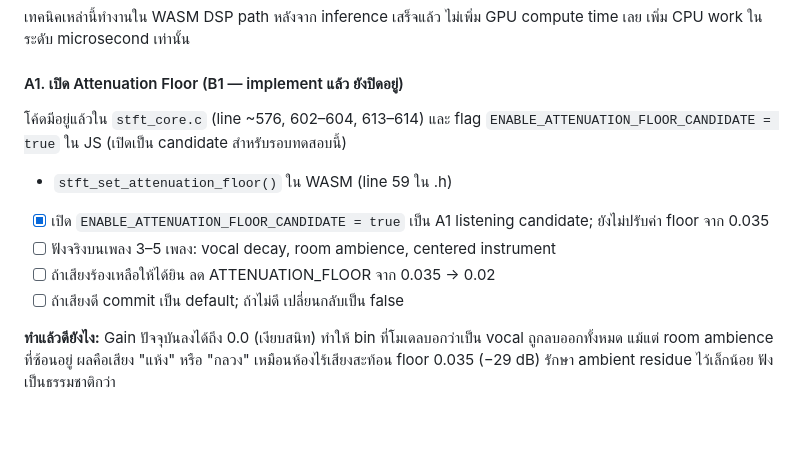
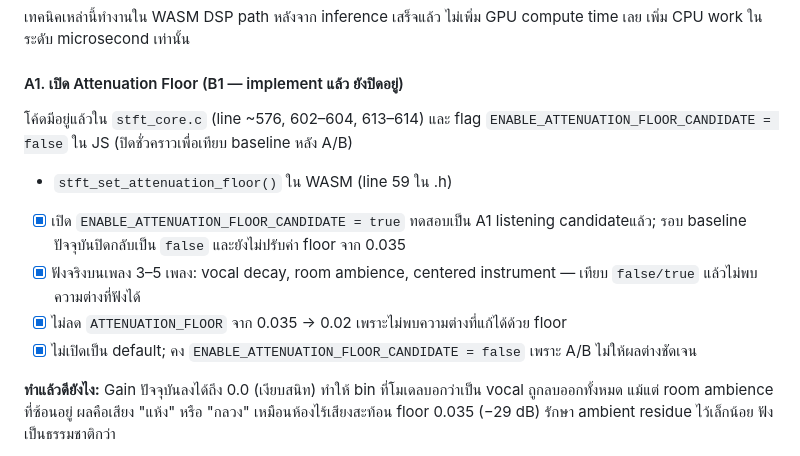
Before and after one commit to O-RGB/next-amp, a Markdown page: AI-VOCAL-QUALITY-LATENCY-PLAN.md, the part around the change. GitHub-like rendering; blank space fills up the shorter version.

Commit message:
perf(ai-vocal): reject attenuation floor candidate

```diff
--- a/AI-VOCAL-QUALITY-LATENCY-PLAN.md
+++ b/AI-VOCAL-QUALITY-LATENCY-PLAN.md
@@ -43,13 +43,13 @@
 #### A1. เปิด Attenuation Floor (B1 — implement แล้ว ยังปิดอยู่)
 
 โค้ดมีอยู่แล้วใน `stft_core.c` (line ~576, 602–604, 613–614)
-และ flag `ENABLE_ATTENUATION_FLOOR_CANDIDATE = true` ใน JS (เปิดเป็น candidate สำหรับรอบทดสอบนี้)
+และ flag `ENABLE_ATTENUATION_FLOOR_CANDIDATE = false` ใน JS (ปิดชั่วคราวเพื่อเทียบ baseline หลัง A/B)
 + `stft_set_attenuation_floor()` ใน WASM (line 59 ใน .h)
 
-- [x] เปิด `ENABLE_ATTENUATION_FLOOR_CANDIDATE = true` เป็น A1 listening candidate; ยังไม่ปรับค่า floor จาก 0.035
-- [ ] ฟังจริงบนเพลง 3–5 เพลง: vocal decay, room ambience, centered instrument
-- [ ] ถ้าเสียงร้องเหลือให้ได้ยิน ลด ATTENUATION_FLOOR จาก 0.035 → 0.02
-- [ ] ถ้าเสียงดี commit เป็น default; ถ้าไม่ดี เปลี่ยนกลับเป็น false
+- [x] เปิด `ENABLE_ATTENUATION_FLOOR_CANDIDATE = true` ทดสอบเป็น A1 listening candidateแล้ว; รอบ baseline ปัจจุบันปิดกลับเป็น `false` และยังไม่ปรับค่า floor จาก 0.035
+- [x] ฟังจริงบนเพลง 3–5 เพลง: vocal decay, room ambience, centered instrument — เทียบ `false/true` แล้วไม่พบความต่างที่ฟังได้
+- [x] ไม่ลด `ATTENUATION_FLOOR` จาก 0.035 → 0.02 เพราะไม่พบความต่างที่แก้ได้ด้วย floor
+- [x] ไม่เปิดเป็น default; คง `ENABLE_ATTENUATION_FLOOR_CANDIDATE = false` เพราะ A/B ไม่ให้ผลต่างชัดเจน
 
 **ทำแล้วดียังไง:**
 Gain ปัจจุบันลงได้ถึง 0.0 (เงียบสนิท) ทำให้ bin ที่โมเดลบอกว่าเป็น vocal
```
